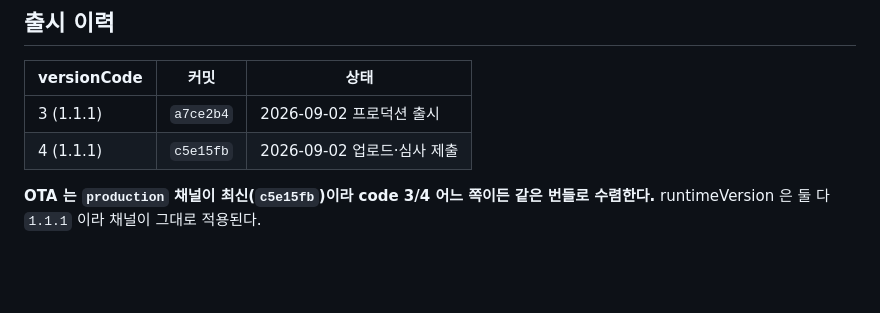
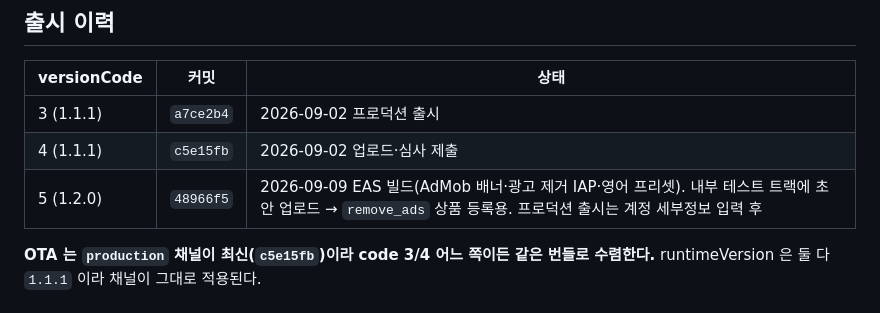
Before and after one commit to jkinject/safe-drink-RN, a Markdown page: store/SUBMISSION.md, the part around the change. Rendered like a GitHub page; blank space fills up the shorter version.

Commit message:
출시 이력에 1.2.0 (버전 코드 5) 기록
Co-Authored-By: Claude Fable 5.1 <noreply@anthropic.com>

```diff
--- a/store/SUBMISSION.md
+++ b/store/SUBMISSION.md
@@ -11,6 +11,7 @@
 |---|---|---|
 | 3 (1.1.1) | `a7ce2b4` | 2026-09-02 프로덕션 출시 |
 | 4 (1.1.1) | `c5e15fb` | 2026-09-02 업로드·심사 제출 |
+| 5 (1.2.0) | `48966f5` | 2026-09-09 EAS 빌드(AdMob 배너·광고 제거 IAP·영어 프리셋). 내부 테스트 트랙에 초안 업로드 → `remove_ads` 상품 등록용. 프로덕션 출시는 계정 세부정보 입력 후 |
 
 **OTA 는 `production` 채널이 최신(`c5e15fb`)이라 code 3/4 어느 쪽이든 같은 번들로 수렴한다.**
 runtimeVersion 은 둘 다 `1.1.1` 이라 채널이 그대로 적용된다.
```
